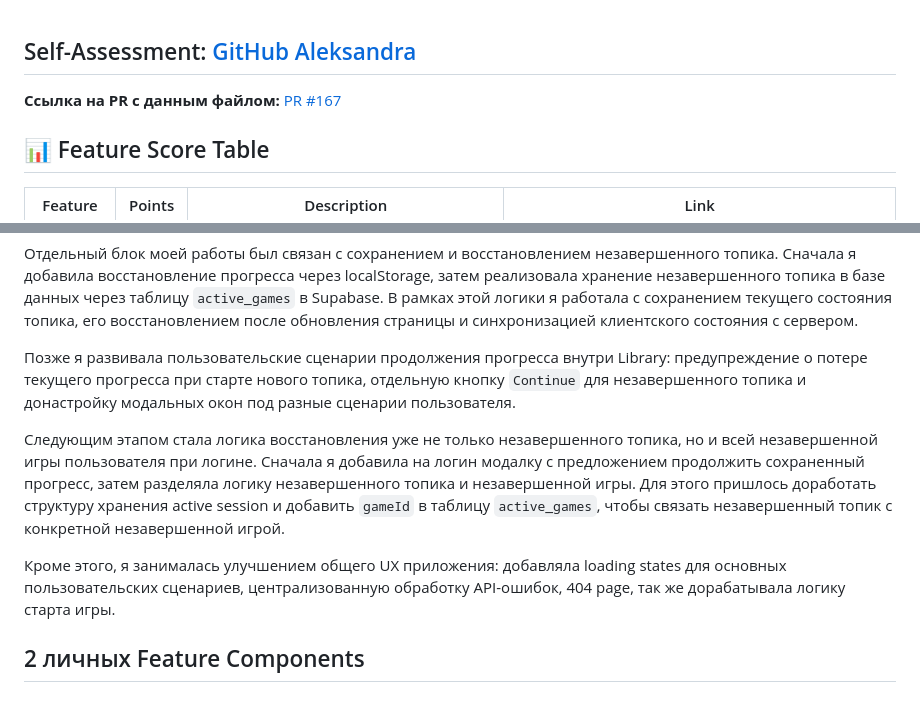
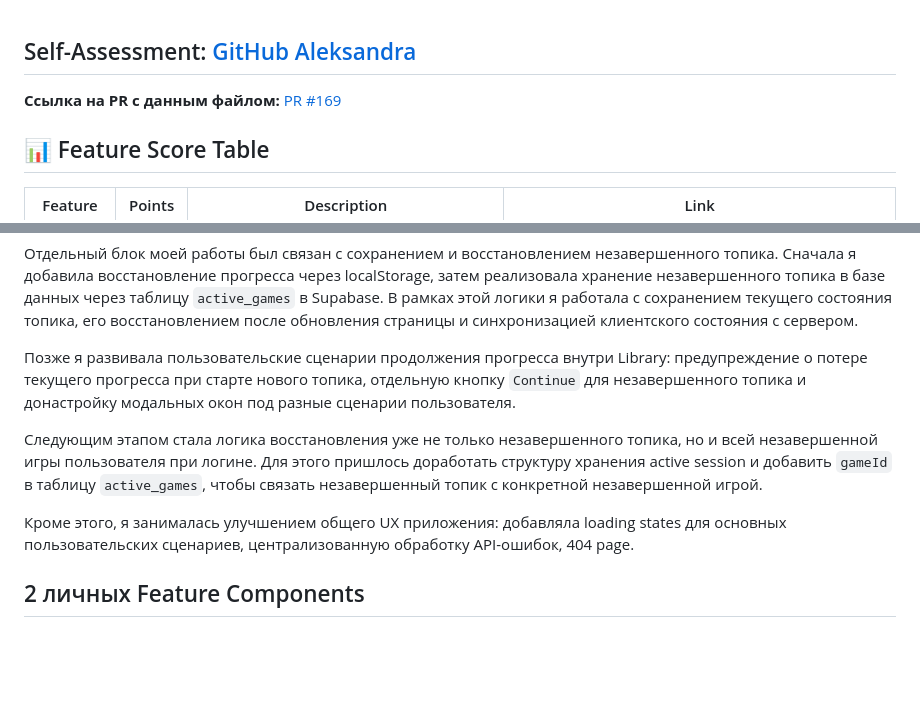
Before and after one commit to Webis-2022/rs-tandem, a Markdown page: development-notes/alekspanda/self-assessment.md, 2 parts joined by grey strips. Drawn GitHub-style; blank space fills up the shorter version.

Commit message:
fix: update self-assessment

```diff
--- a/development-notes/alekspanda/self-assessment.md
+++ b/development-notes/alekspanda/self-assessment.md
@@ -1,6 +1,6 @@
 ## Self-Assessment: [GitHub Aleksandra](https://github.com/AleksPanda)
 
-**Ссылка на PR с данным файлом:** [PR #167](https://github.com/Webis-2022/rs-tandem/pull/167)
+**Ссылка на PR с данным файлом:** [PR #169](https://github.com/Webis-2022/rs-tandem/pull/169)
 
 ## 📊 Feature Score Table
 
@@ -26,9 +26,9 @@
 
 Позже я развивала пользовательские сценарии продолжения прогресса внутри Library: предупреждение о потере текущего прогресса при старте нового топика, отдельную кнопку `Continue` для незавершенного топика и донастройку модальных окон под разные сценарии пользователя.
 
-Следующим этапом стала логика восстановления уже не только незавершенного топика, но и всей незавершенной игры пользователя при логине. Сначала я добавила на логин модалку с предложением продолжить сохраненный прогресс, затем разделяла логику незавершенного топика и незавершенной игры. Для этого пришлось доработать структуру хранения active session и добавить `gameId` в таблицу `active_games`, чтобы связать незавершенный топик с конкретной незавершенной игрой.
+Следующим этапом стала логика восстановления уже не только незавершенного топика, но и всей незавершенной игры пользователя при логине. Для этого пришлось доработать структуру хранения active session и добавить `gameId` в таблицу `active_games`, чтобы связать незавершенный топик с конкретной незавершенной игрой.
 
-Кроме этого, я занималась улучшением общего UX приложения: добавляла loading states для основных пользовательских сценариев, централизованную обработку API-ошибок, 404 page, так же дорабатывала логику старта игры.
+Кроме этого, я занималась улучшением общего UX приложения: добавляла loading states для основных пользовательских сценариев, централизованную обработку API-ошибок, 404 page.
 
 ## 2 личных Feature Components
 
```
